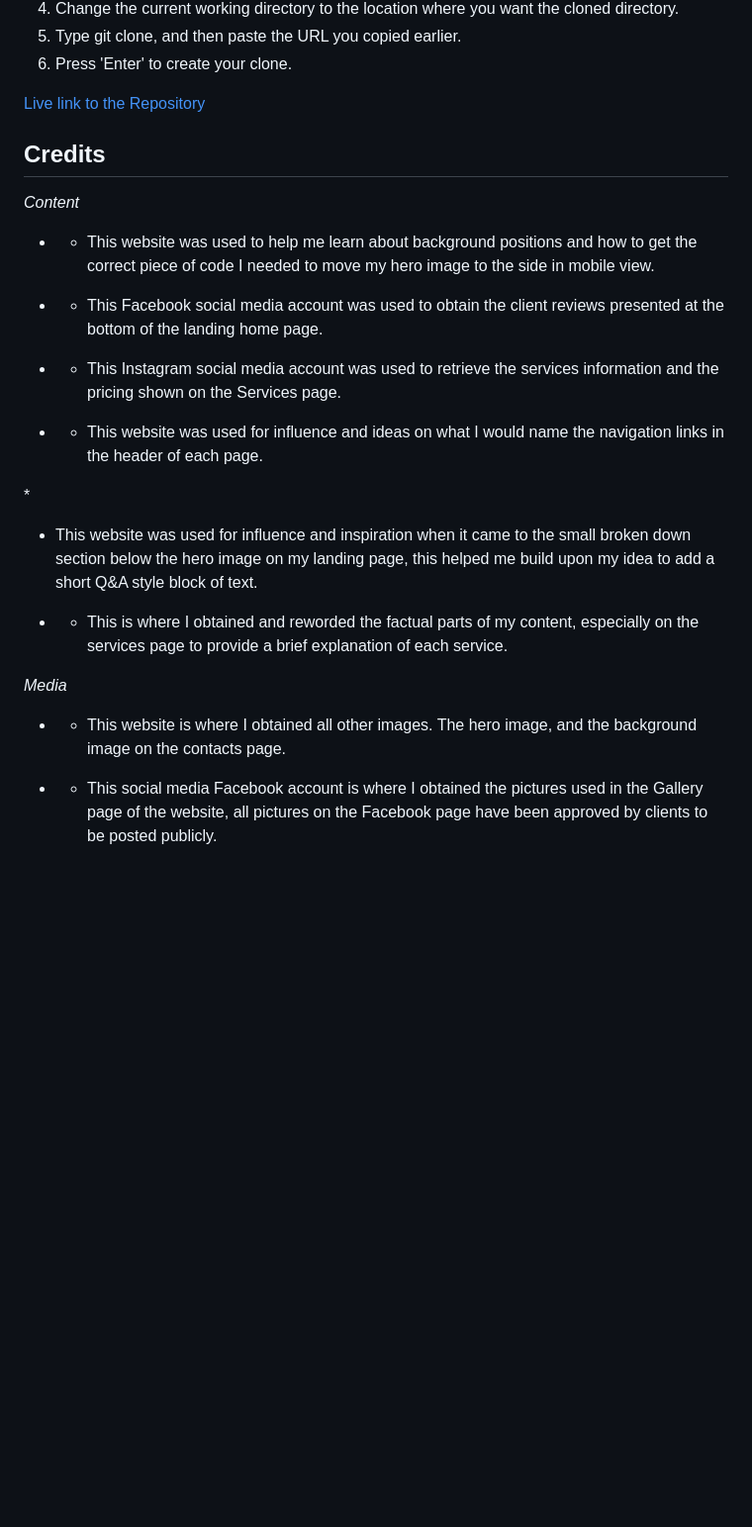
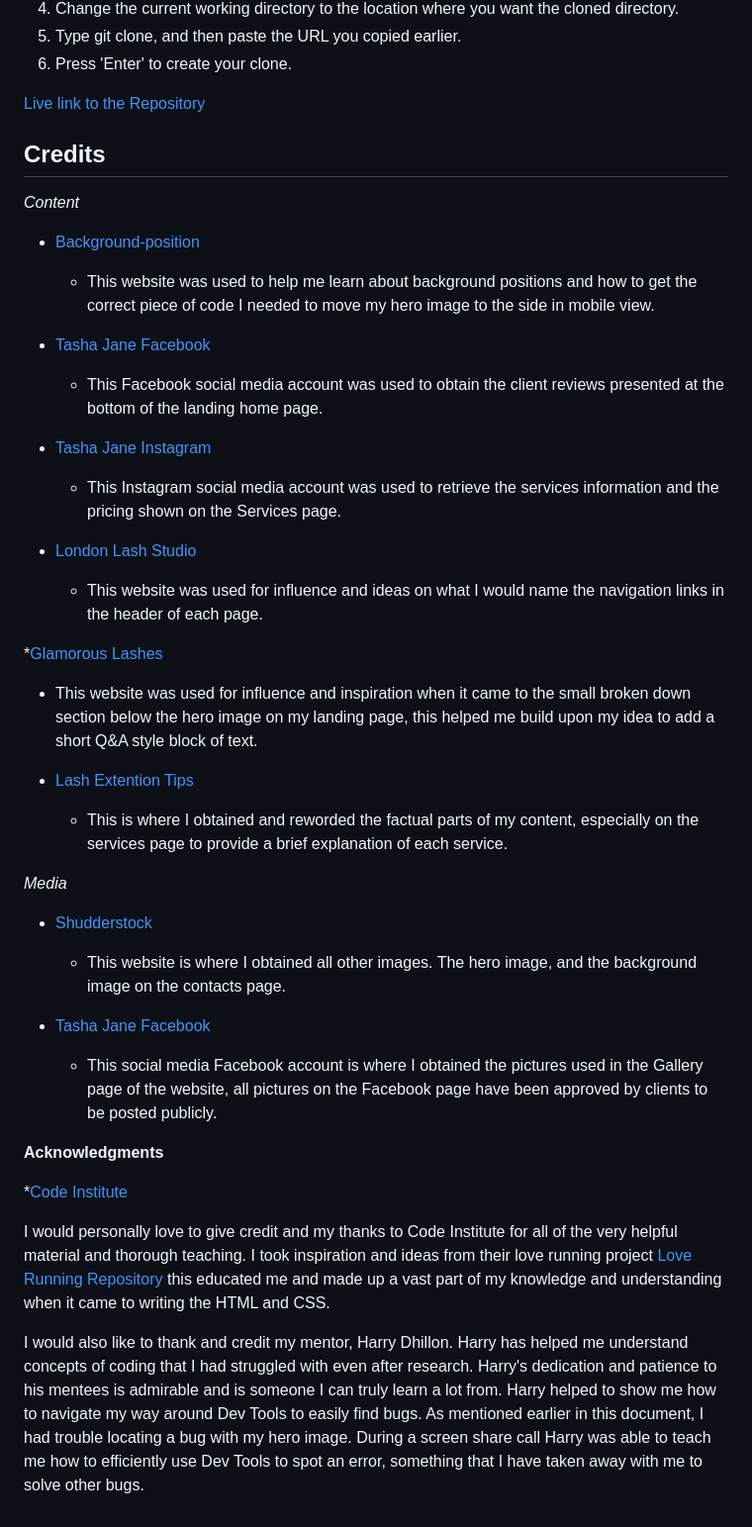
Before and after one commit to RachaelBull/tasha-jane, a Markdown page: README.md, the part around one of its changes. Shown at 99% size. Rendered like a GitHub page; blank space fills up the shorter version.

Commit message:
Finalise the README.md file and add Credits section

```diff
--- a/README.md
+++ b/README.md
@@ -299,29 +299,37 @@ View or make changes to a repository without affecting the original
 
 *Content*
 
-* [](https://developer.mozilla.org/en-US/docs/Web/CSS/background-position)
+* [Background-position](https://developer.mozilla.org/en-US/docs/Web/CSS/background-position)
   * This website was used to help me learn about background positions and how to get the correct piece of code I needed to move my hero image to the side in mobile view.
 
-* [](https://www.facebook.com/tashaslashstudiox/)
+* [Tasha Jane Facebook](https://www.facebook.com/tashaslashstudiox/)
   * This Facebook social media account was used to obtain the client reviews presented at the bottom of the landing home page.
 
-* [](https://www.instagram.com/tashajanelashesandbrows/?hl=en)
+* [Tasha Jane Instagram](https://www.instagram.com/tashajanelashesandbrows/?hl=en)
   * This Instagram social media account was used to retrieve the services information and the pricing shown on the Services page.
 
-* [](https://londonlashstudio.co.uk/)
+* [London Lash Studio](https://londonlashstudio.co.uk/)
   * This website was used for influence and ideas on what I would name the navigation links in the header of each page.
 
-*[](https://www.glamorous-lashes.com/)
+*[Glamorous Lashes](https://www.glamorous-lashes.com/)
 
 * This website was used for influence and inspiration when it came to the small broken down section below the hero image on my landing page, this helped me build upon my idea to add a short Q&A style block of text.
 
-* [](https://www.byrdie.com/lash-extension-tips#:~:text=Eyelash%20extensions%20are%20semi%2Dpermanent,using%20a%20semi%2Dpermanent%20glue.)
+* [Lash Extention Tips](https://www.byrdie.com/lash-extension-tips#:~:text=Eyelash%20extensions%20are%20semi%2Dpermanent,using%20a%20semi%2Dpermanent%20glue.)
   * This is where I obtained and reworded the factual parts of my content, especially on the services page to provide a brief explanation of each service.
 
 *Media*
 
-* [](https://www.shutterstock.com/discover/stock-assets-uk-0220?ds_ag=FF%3DFree_Stock-Images_AU%3DProspecting&ds_agid=58700001308364499&ds_cid=71700000014839559&ds_eid=700000001391652&gclid=CjwKCAjwg4SpBhAKEiwAdyLwvGy9FmZzKZUlek-DFEclBgvBJLaJhmvDRiqpJj7hmW1B46AGAPxi6BoCCNwQAvD_BwE&gclsrc=aw.ds&kw=completely%20free%20stock%20images&utm_campaign=CO%3DUK_LG%3DEN_BU%3DIMG_AD%3DGENERIC_TS%3Dlggeneric_RG%3DEUAF_AB%3DACQ_CH%3DSEM_OG%3DCONV_PB%3DGoogle&utm_medium=cpc&utm_source=GOOGLE)
+* [Shudderstock](https://www.shutterstock.com/discover/stock-assets-uk-0220?ds_ag=FF%3DFree_Stock-Images_AU%3DProspecting&ds_agid=58700001308364499&ds_cid=71700000014839559&ds_eid=700000001391652&gclid=CjwKCAjwg4SpBhAKEiwAdyLwvGy9FmZzKZUlek-DFEclBgvBJLaJhmvDRiqpJj7hmW1B46AGAPxi6BoCCNwQAvD_BwE&gclsrc=aw.ds&kw=completely%20free%20stock%20images&utm_campaign=CO%3DUK_LG%3DEN_BU%3DIMG_AD%3DGENERIC_TS%3Dlggeneric_RG%3DEUAF_AB%3DACQ_CH%3DSEM_OG%3DCONV_PB%3DGoogle&utm_medium=cpc&utm_source=GOOGLE)
   * This website is where I obtained all other images. The hero image, and the background image on the contacts page.
 
-* [](https://www.facebook.com/tashaslashstudiox/)
+* [Tasha Jane Facebook](https://www.facebook.com/tashaslashstudiox/)
   * This social media Facebook account is where I obtained the pictures used in the Gallery page of the website, all pictures on the Facebook page have been approved by clients to be posted publicly.
+
+**Acknowledgments**
+
+*[Code Institute](https://codeinstitute.net/)
+
+I would personally love to give credit and my thanks to Code Institute for all of the very helpful material and thorough teaching. I took inspiration and ideas from their love running project [Love Running Repository](https://github.com/Code-Institute-Solutions/love-running-v3/tree/main) this educated me and made up a vast part of my knowledge and understanding when it came to writing the HTML and CSS.
+
+I would also like to thank and credit my mentor, Harry Dhillon. Harry has helped me understand concepts of coding that I had struggled with even after research. Harry's dedication and patience to his mentees is admirable and is someone I can truly learn a lot from. Harry helped to show me how to navigate my way around Dev Tools to easily find bugs. As mentioned earlier in this document, I had trouble locating a bug with my hero image. During a screen share call Harry was able to teach me how to efficiently use Dev Tools to spot an error, something that I have taken away with me to solve other bugs.
```
Also changed, not shown: other parts of README.md (+1 -1 lines).
